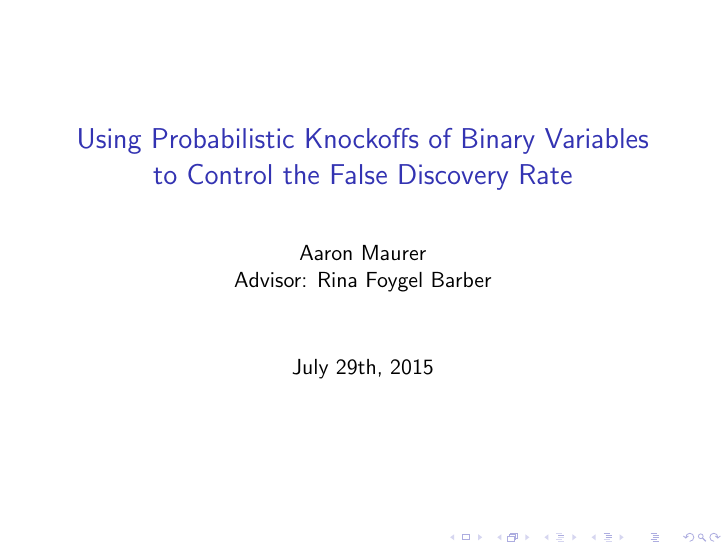
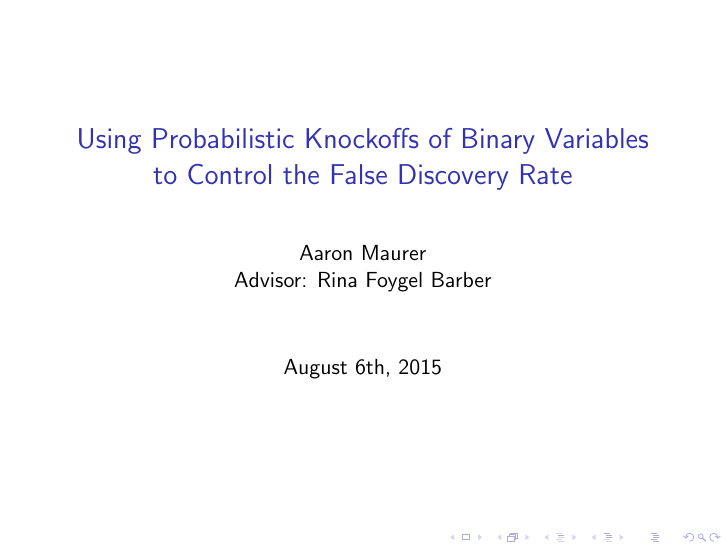
Before and after one commit to ajmaurer/Chicago-Course-Work, LaTeX slides (masters_paper/presentation.tex): page 1 of 19. Compiled offline with pdfLaTeX; a LaTeX package or settings file that is missing is left out.

Commit message:
Fixed FDR

```diff
--- a/masters_paper/presentation.tex
+++ b/masters_paper/presentation.tex
@@ -52,7 +52,7 @@
 
 \title{Using Probabilistic Knockoffs of Binary Variables to Control the False Discovery Rate}
 \author{Aaron Maurer \\ Advisor: Rina Foygel Barber}
-\date{July 29th, 2015}
+\date{August 6th, 2015}
 
 \begin{document}
 %%%%%%%%%%%%%%%%%%%%%%%%%%%%%%%%%%%%%%%%%%%%%%%%%%%%%%%%%%%%%%%%%%%%%%%%%%%%%%%%%%%%%%%%%%%%%%%%%%%%%%%%%%%%%%%%%%%%%%%%%%%%%%%%%%%%%
```
Also changed, not shown: masters_paper/presentation.pdf (added).
